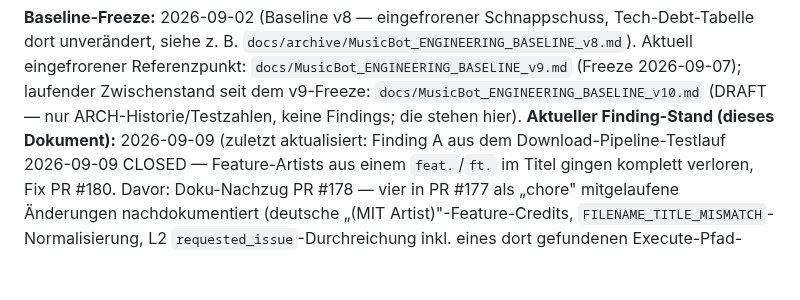
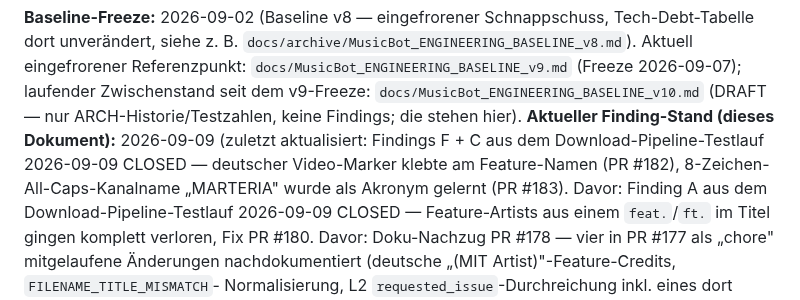
Before and after one commit to dkmd89-dev/musicbot, a Markdown page: docs/FINDINGS_INDEX.md, the part around one of its changes. Rendered like a GitHub page; blank space fills up the shorter version.

```diff
--- a/docs/FINDINGS_INDEX.md
+++ b/docs/FINDINGS_INDEX.md
@@ -26,6 +26,9 @@ Index ist ab sofort die einzige Stelle für den *aktuellen* Stand.
 **Baseline-Freeze:** 2026-09-02 (Baseline v8 — eingefrorener Schnappschuss,
 Tech-Debt-Tabelle dort unverändert, siehe z. B. `docs/archive/MusicBot_ENGINEERING_BASELINE_v8.md`). Aktuell eingefrorener Referenzpunkt: `docs/MusicBot_ENGINEERING_BASELINE_v9.md` (Freeze 2026-09-07); laufender Zwischenstand seit dem v9-Freeze: `docs/MusicBot_ENGINEERING_BASELINE_v10.md` (DRAFT — nur ARCH-Historie/Testzahlen, keine Findings; die stehen hier).
 **Aktueller Finding-Stand (dieses Dokument):** 2026-09-09 (zuletzt aktualisiert:
+Findings F + C aus dem Download-Pipeline-Testlauf 2026-09-09 CLOSED — deutscher
+Video-Marker klebte am Feature-Namen (PR #182), 8-Zeichen-All-Caps-Kanalname
+„MARTERIA" wurde als Akronym gelernt (PR #183). Davor:
 Finding A aus dem Download-Pipeline-Testlauf 2026-09-09 CLOSED — Feature-Artists
 aus einem `feat.`/`ft.` im Titel gingen komplett verloren, Fix PR #180. Davor:
 Doku-Nachzug PR #178 — vier in PR #177 als „chore" mitgelaufene Änderungen
```
Also changed, not shown: other parts of docs/FINDINGS_INDEX.md (+2 -0 lines), docs/MusicBot_ENGINEERING_BASELINE_v10.md (+2 -0 lines).
